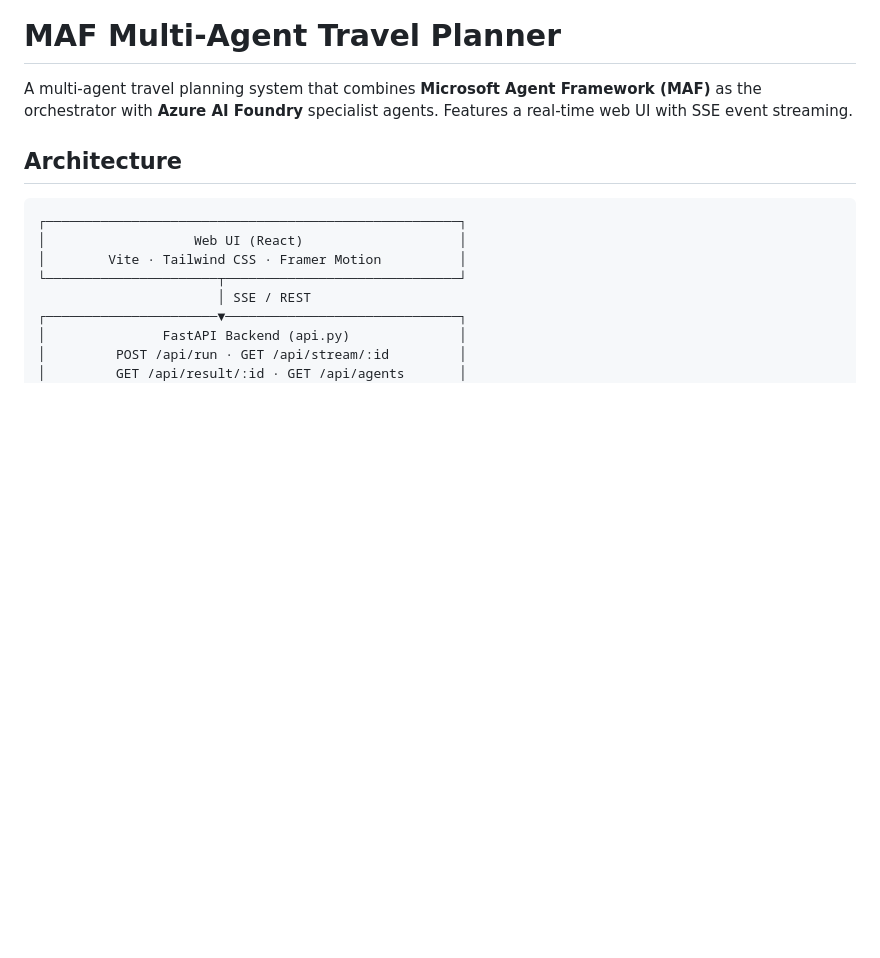
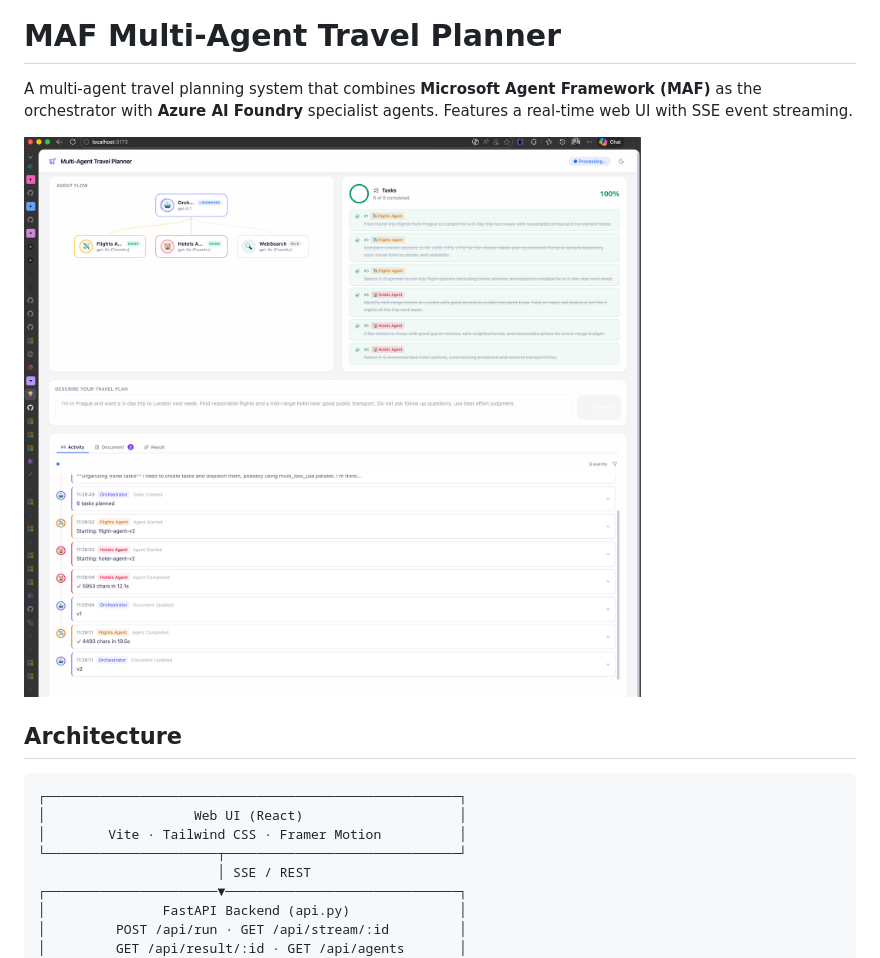
Before and after one commit to michalmar/maf-multi-agent, a Markdown page: README.md, the part around the change. Rendered like a GitHub page; pictures changed too: docs/app.png (added); blank space fills up the shorter version.

```diff
--- a/README.md
+++ b/README.md
@@ -1,6 +1,8 @@
 # MAF Multi-Agent Travel Planner
 
 A multi-agent travel planning system that combines **Microsoft Agent Framework (MAF)** as the orchestrator with **Azure AI Foundry** specialist agents. Features a real-time web UI with SSE event streaming.
+
+![app](docs/app.png)
 
 ## Architecture
 
```
